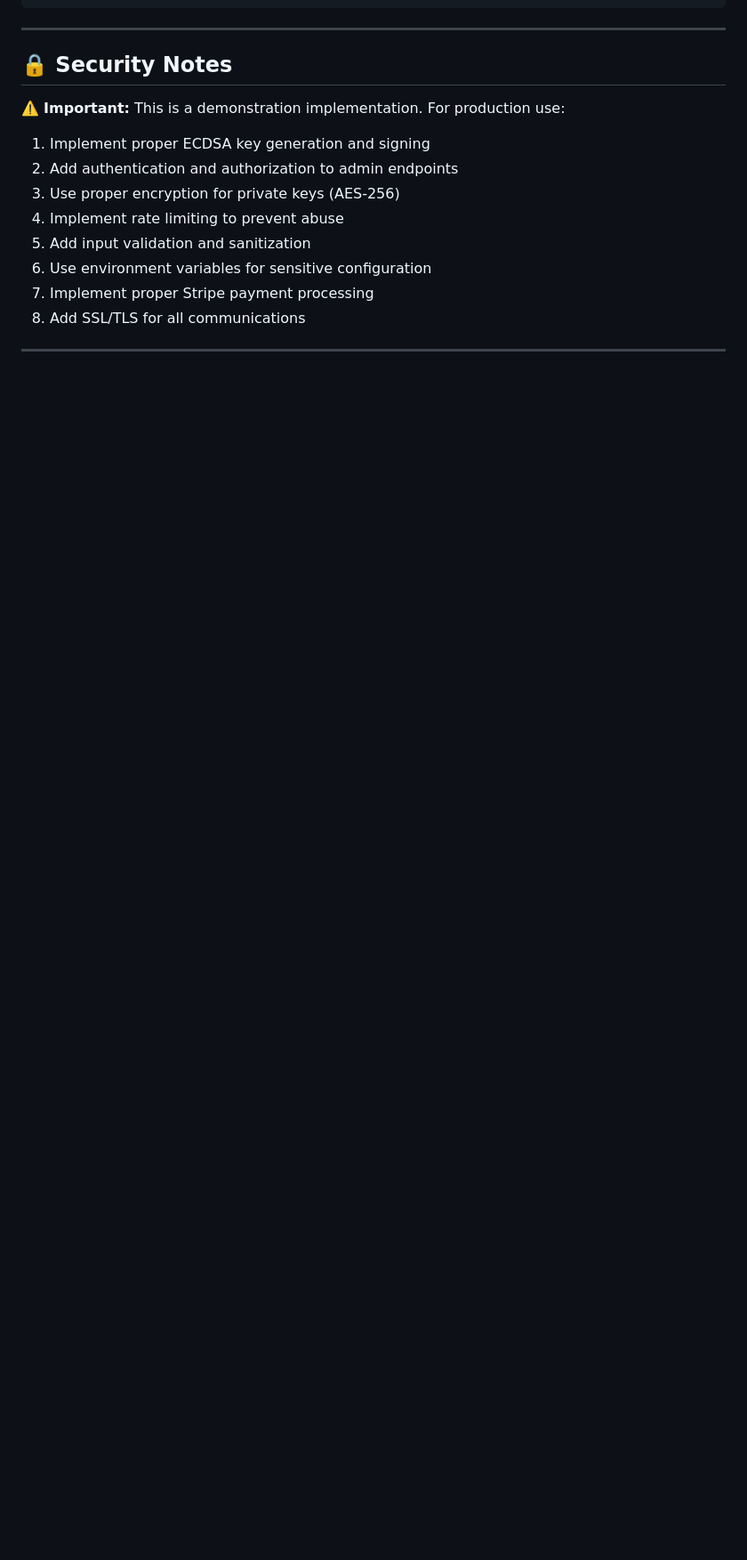
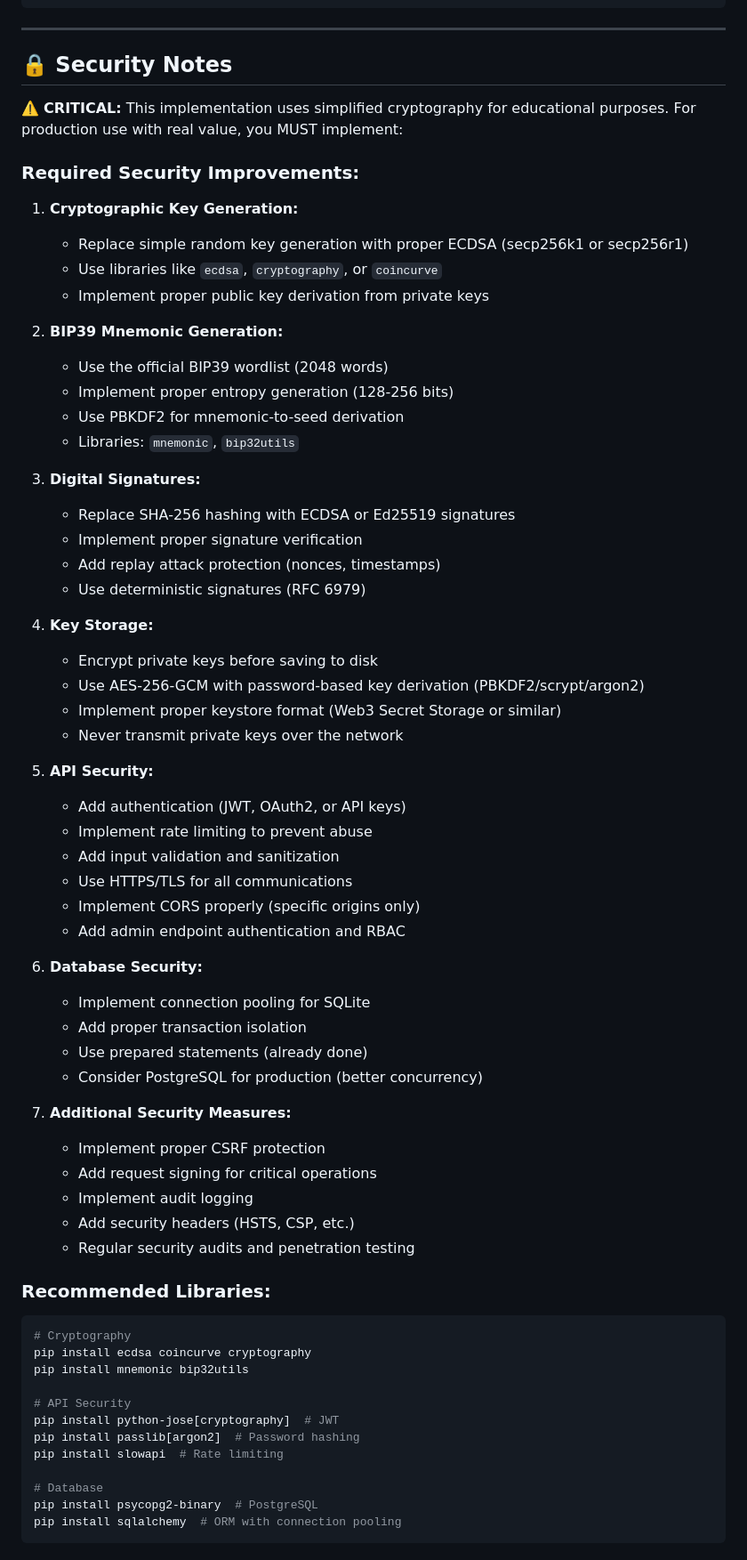
Before and after one commit to Holedozer1229/Sphinx_OS, a Markdown page: GASLESS_BLOCKCHAIN.md, the part around one of its changes. Shown at 89% size. Drawn GitHub-style; blank space fills up the shorter version.

Commit message:
Add comprehensive security warnings and improvement guidelines
Co-authored-by: Holedozer1229 <187219461+Holedozer1229@users.noreply.github.com>

````diff
--- a/GASLESS_BLOCKCHAIN.md
+++ b/GASLESS_BLOCKCHAIN.md
@@ -346,13 +348,67 @@ Sphinx_OS/
 
 ## 🔒 Security Notes
 
-⚠️ **Important:** This is a demonstration implementation. For production use:
+⚠️ **CRITICAL:** This implementation uses simplified cryptography for educational purposes. For production use with real value, you MUST implement:
 
-1. Implement proper ECDSA key generation and signing
-2. Add authentication and authorization to admin endpoints
-3. Use proper encryption for private keys (AES-256)
-4. Implement rate limiting to prevent abuse
-5. Add input validation and sanitization
-6. Use environment variables for sensitive configuration
-7. Implement proper Stripe payment processing
-8. Add SSL/TLS for all communications
+### **Required Security Improvements:**
+
+1. **Cryptographic Key Generation:**
+   - Replace simple random key generation with proper ECDSA (secp256k1 or secp256r1)
+   - Use libraries like `ecdsa`, `cryptography`, or `coincurve`
+   - Implement proper public key derivation from private keys
+
+2. **BIP39 Mnemonic Generation:**
+   - Use the official BIP39 wordlist (2048 words)
+   - Implement proper entropy generation (128-256 bits)
+   - Use PBKDF2 for mnemonic-to-seed derivation
+   - Libraries: `mnemonic`, `bip32utils`
+
+3. **Digital Signatures:**
+   - Replace SHA-256 hashing with ECDSA or Ed25519 signatures
+   - Implement proper signature verification
+   - Add replay attack protection (nonces, timestamps)
+   - Use deterministic signatures (RFC 6979)
+
+4. **Key Storage:**
+   - Encrypt private keys before saving to disk
+   - Use AES-256-GCM with password-based key derivation (PBKDF2/scrypt/argon2)
+   - Implement proper keystore format (Web3 Secret Storage or similar)
+   - Never transmit private keys over the network
+
+5. **API Security:**
+   - Add authentication (JWT, OAuth2, or API keys)
+   - Implement rate limiting to prevent abuse
+   - Add input validation and sanitization
+   - Use HTTPS/TLS for all communications
+   - Implement CORS properly (specific origins only)
+   - Add admin endpoint authentication and RBAC
+
+6. **Database Security:**
+   - Implement connection pooling for SQLite
+   - Add proper transaction isolation
+   - Use prepared statements (already done)
+   - Consider PostgreSQL for production (better concurrency)
+
+7. **Additional Security Measures:**
+   - Implement proper CSRF protection
+   - Add request signing for critical operations
+   - Implement audit logging
+   - Add security headers (HSTS, CSP, etc.)
+   - Regular security audits and penetration testing
+
+### **Recommended Libraries:**
+```python
+# Cryptography
+pip install ecdsa coincurve cryptography
+pip install mnemonic bip32utils
+
+# API Security
+pip install python-jose[cryptography]  # JWT
+pip install passlib[argon2]  # Password hashing
+pip install slowapi  # Rate limiting
+
+# Database
+pip install psycopg2-binary  # PostgreSQL
+pip install sqlalchemy  # ORM with connection pooling
+```
+
````
Also changed, not shown: other parts of GASLESS_BLOCKCHAIN.md (+7 -0 lines).
